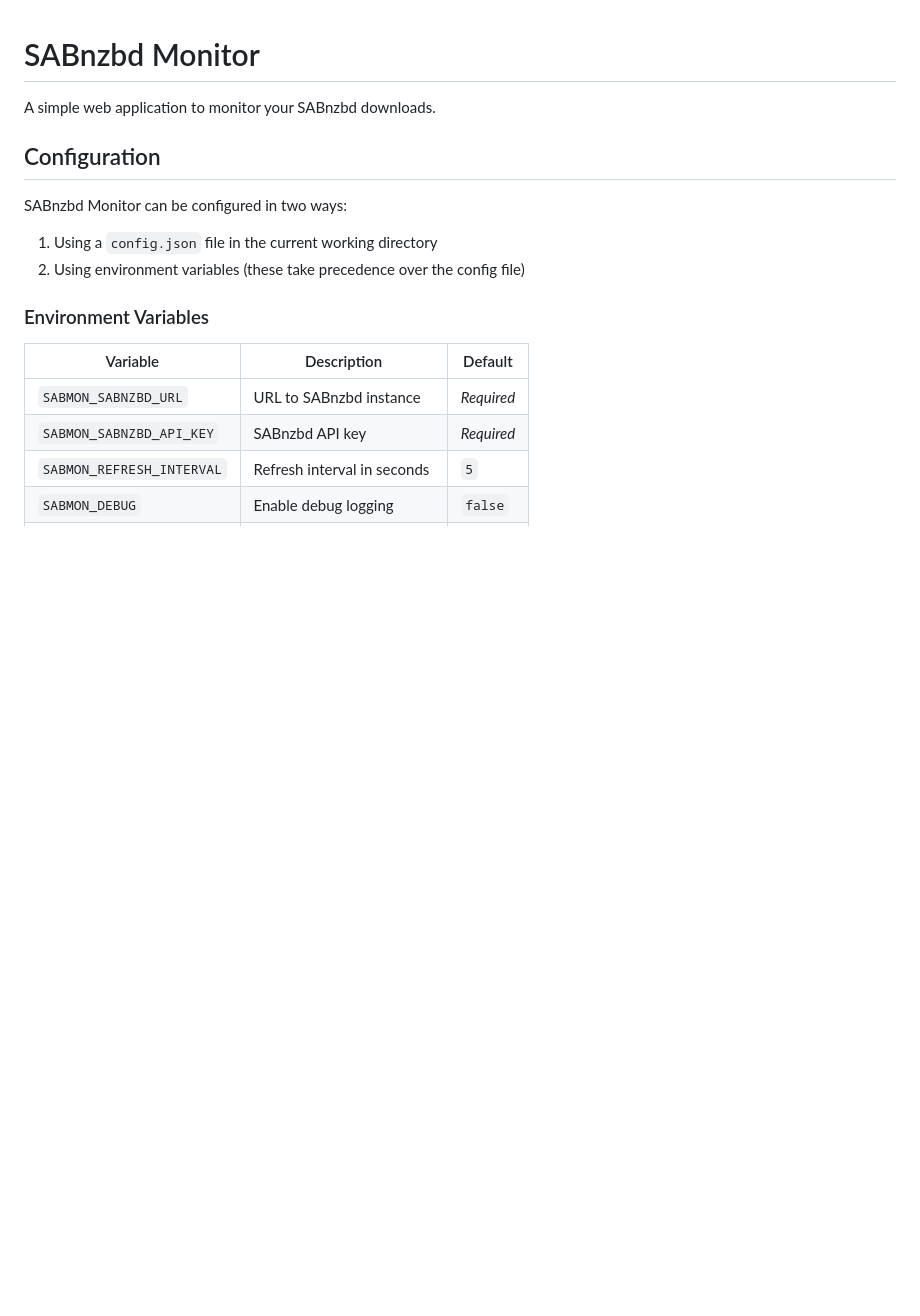
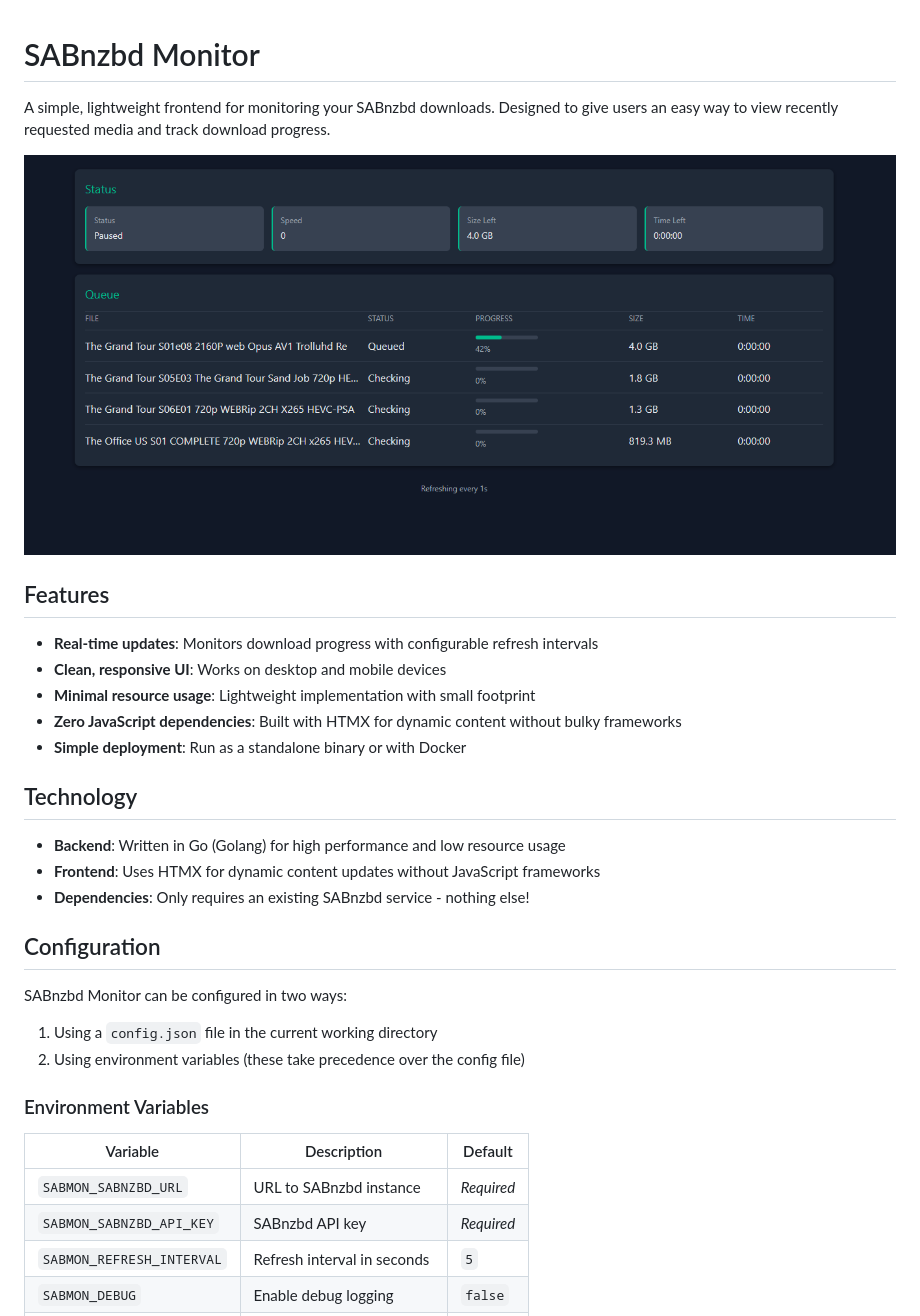
Before and after one commit to toomanybyt3s/sab_monitarr, a Markdown page: README.md, the part around the change. GitHub-like rendering; pictures changed too: docs/screenshots/dashboard.png (added); blank space fills up the shorter version.

```diff
--- a/README.md
+++ b/README.md
@@ -1,6 +1,22 @@
 # SABnzbd Monitor
 
-A simple web application to monitor your SABnzbd downloads.
+A simple, lightweight frontend for monitoring your SABnzbd downloads. Designed to give users an easy way to view recently requested media and track download progress.
+
+![SABnzbd Monitor Dashboard](/docs/screenshots/dashboard.png)
+
+## Features
+
+- **Real-time updates**: Monitors download progress with configurable refresh intervals
+- **Clean, responsive UI**: Works on desktop and mobile devices
+- **Minimal resource usage**: Lightweight implementation with small footprint
+- **Zero JavaScript dependencies**: Built with HTMX for dynamic content without bulky frameworks
+- **Simple deployment**: Run as a standalone binary or with Docker
+
+## Technology
+
+- **Backend**: Written in Go (Golang) for high performance and low resource usage
+- **Frontend**: Uses HTMX for dynamic content updates without JavaScript frameworks
+- **Dependencies**: Only requires an existing SABnzbd service - nothing else!
 
 ## Configuration
 
```
Also changed, not shown: LICENSE.md (added, +21 -0 lines), 5 other files.
